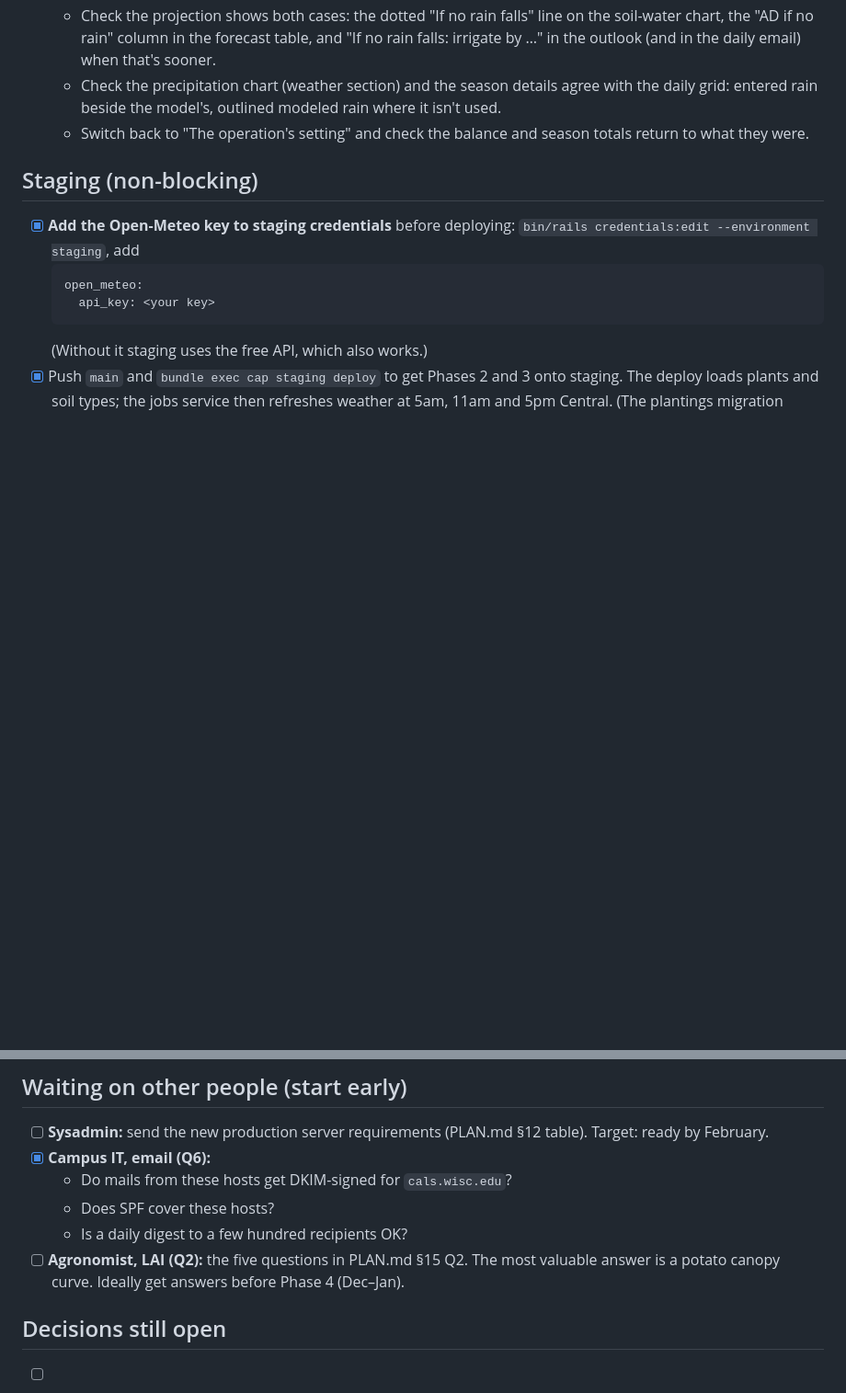
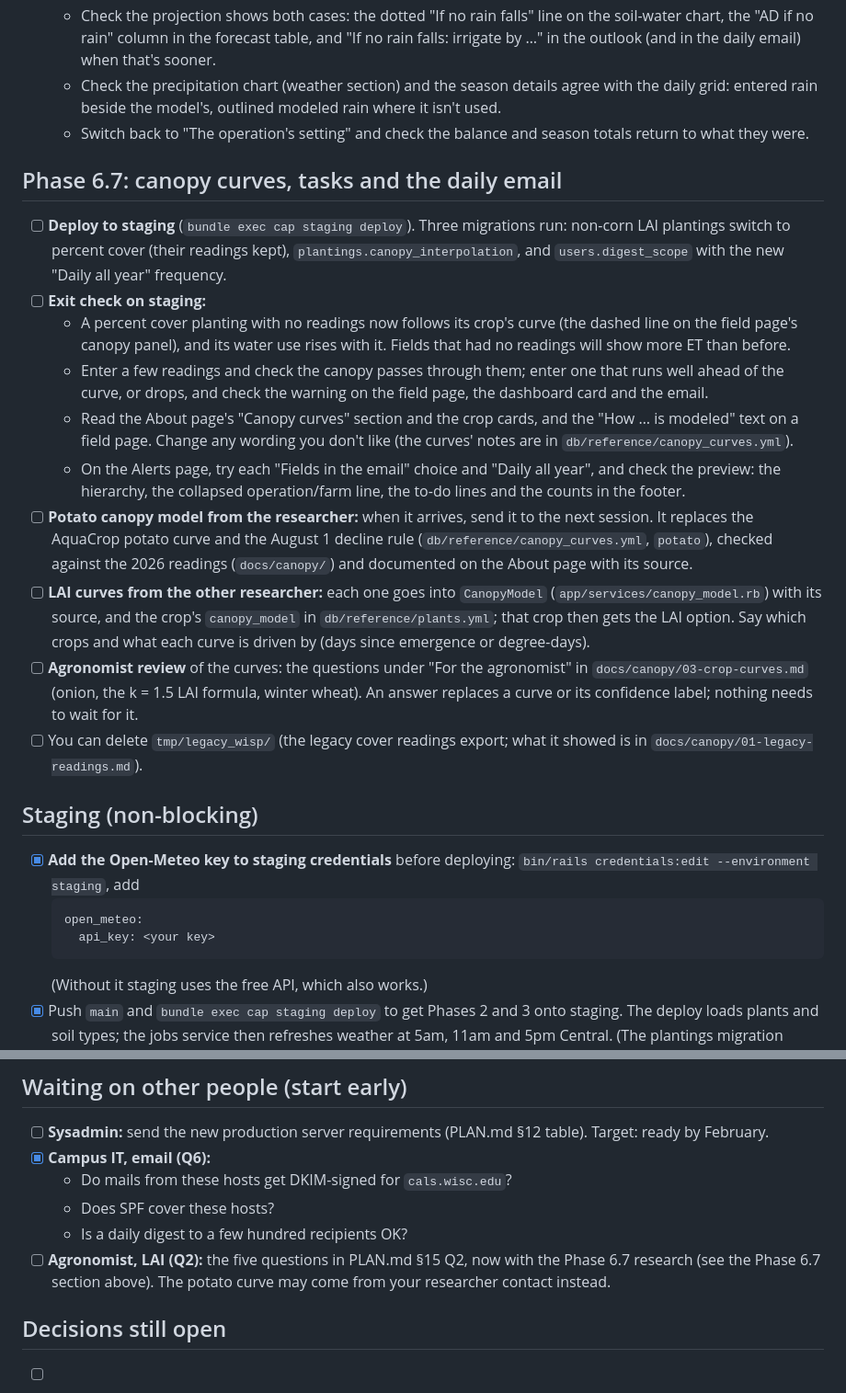
Before and after one commit to uwent/wisp3, a Markdown page: TODO.md, 2 parts joined by grey strips. Shown at 92% size. Drawn GitHub-style; blank space fills up the shorter version.

Commit message:
TODO: Phase 6.7 checks, the pending potato model and LAI curves
Co-Authored-By: Claude Opus 5.5 <noreply@anthropic.com>

```diff
--- a/TODO.md
+++ b/TODO.md
@@ -39,6 +39,19 @@ Things only you can do, roughly in order. Details for each are in [PLAN.md](PLAN
   - Check the precipitation chart (weather section) and the season details agree with the daily grid: entered rain beside the model's, outlined modeled rain where it isn't used.
   - Switch back to "The operation's setting" and check the balance and season totals return to what they were.
 
+## Phase 6.7: canopy curves, tasks and the daily email
+
+- [ ] **Deploy to staging** (`bundle exec cap staging deploy`). Three migrations run: non-corn LAI plantings switch to percent cover (their readings kept), `plantings.canopy_interpolation`, and `users.digest_scope` with the new "Daily all year" frequency.
+- [ ] **Exit check on staging:**
+  - A percent cover planting with no readings now follows its crop's curve (the dashed line on the field page's canopy panel), and its water use rises with it. Fields that had no readings will show more ET than before.
+  - Enter a few readings and check the canopy passes through them; enter one that runs well ahead of the curve, or drops, and check the warning on the field page, the dashboard card and the email.
+  - Read the About page's "Canopy curves" section and the crop cards, and the "How … is modeled" text on a field page. Change any wording you don't like (the curves' notes are in `db/reference/canopy_curves.yml`).
+  - On the Alerts page, try each "Fields in the email" choice and "Daily all year", and check the preview: the hierarchy, the collapsed operation/farm line, the to-do lines and the counts in the footer.
+- [ ] **Potato canopy model from the researcher:** when it arrives, send it to the next session. It replaces the AquaCrop potato curve and the August 1 decline rule (`db/reference/canopy_curves.yml`, `potato`), checked against the 2026 readings (`docs/canopy/`) and documented on the About page with its source.
+- [ ] **LAI curves from the other researcher:** each one goes into `CanopyModel` (`app/services/canopy_model.rb`) with its source, and the crop's `canopy_model` in `db/reference/plants.yml`; that crop then gets the LAI option. Say which crops and what each curve is driven by (days since emergence or degree-days).
+- [ ] **Agronomist review** of the curves: the questions under "For the agronomist" in `docs/canopy/03-crop-curves.md` (onion, the k = 1.5 LAI formula, winter wheat). An answer replaces a curve or its confidence label; nothing needs to wait for it.
+- [ ] You can delete `tmp/legacy_wisp/` (the legacy cover readings export; what it showed is in `docs/canopy/01-legacy-readings.md`).
+
 ## Staging (non-blocking)
 
 - [x] **Add the Open-Meteo key to staging credentials** before deploying: `bin/rails credentials:edit --environment staging`, add
@@ -66,7 +79,7 @@ Things only you can do, roughly in order. Details for each are in [PLAN.md](PLAN
   - Do mails from these hosts get DKIM-signed for `cals.wisc.edu`?
   - Does SPF cover these hosts?
   - Is a daily digest to a few hundred recipients OK?
-- [ ] **Agronomist, LAI (Q2):** the five questions in PLAN.md §15 Q2. The most valuable answer is a potato canopy curve. Ideally get answers before Phase 4 (Dec–Jan).
+- [ ] **Agronomist, LAI (Q2):** the five questions in PLAN.md §15 Q2, now with the Phase 6.7 research (see the Phase 6.7 section above). The potato curve may come from your researcher contact instead.
 
 ## Decisions still open
 
```
Also changed, not shown: docs/canopy/04-backtest.md (+4 -0 lines).
